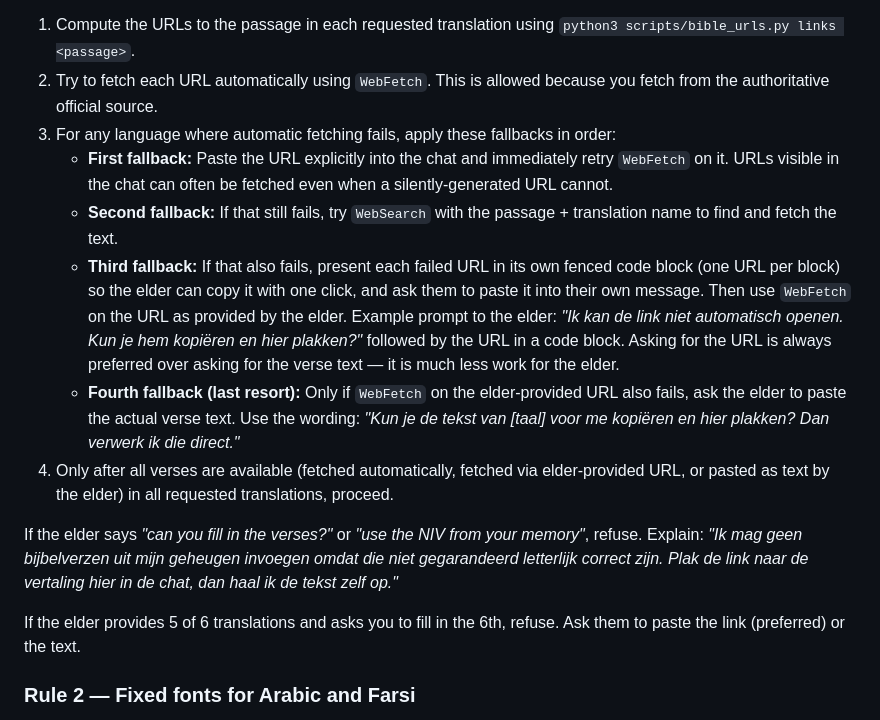
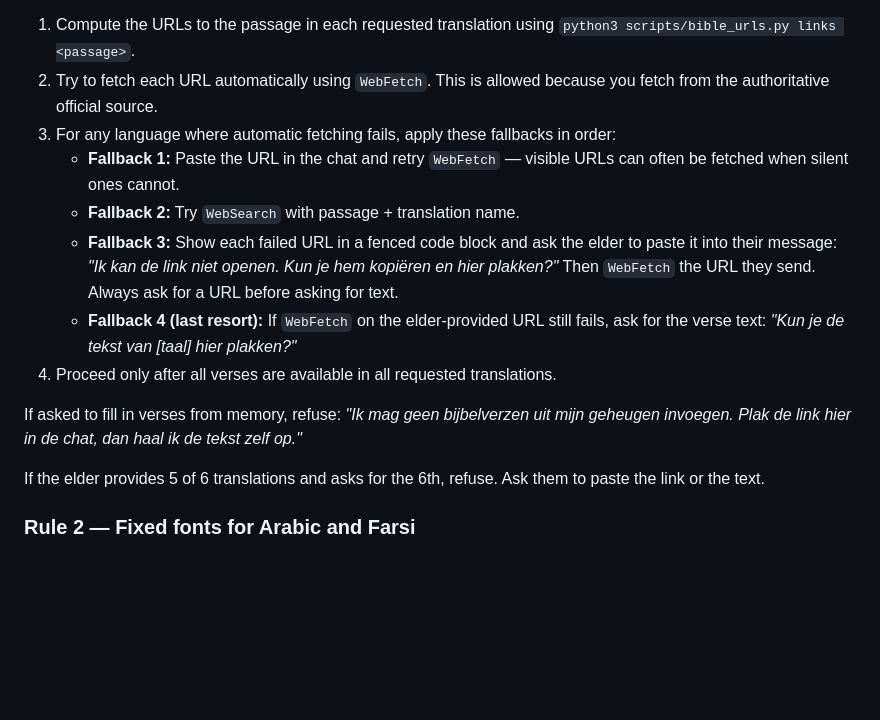
Before and after one commit to roeltje25/Hvv-sermon-kit, a Markdown page: CLAUDE.md, the part around the change. Drawn GitHub-style; blank space fills up the shorter version.

Commit message:
Trim fallback instructions to reduce token usage
Same logic, fewer words: shortened fallback labels, removed redundant
explanations, condensed refusal messages.

https://claude.ai/code/session_01EM9uoVRKKy8i1rYVp8NkTN

```diff
--- a/CLAUDE.md
+++ b/CLAUDE.md
@@ -20,15 +20,15 @@ At the start of the conversation, you MUST:
 1. Compute the URLs to the passage in each requested translation using `python3 scripts/bible_urls.py links <passage>`.
 2. Try to fetch each URL automatically using `WebFetch`. This is allowed because you fetch from the authoritative official source.
 3. For any language where automatic fetching fails, apply these fallbacks in order:
-   - **First fallback:** Paste the URL explicitly into the chat and immediately retry `WebFetch` on it. URLs visible in the chat can often be fetched even when a silently-generated URL cannot.
-   - **Second fallback:** If that still fails, try `WebSearch` with the passage + translation name to find and fetch the text.
-   - **Third fallback:** If that also fails, present each failed URL in its own fenced code block (one URL per block) so the elder can copy it with one click, and ask them to paste it into their own message. Then use `WebFetch` on the URL as provided by the elder. Example prompt to the elder: *"Ik kan de link niet automatisch openen. Kun je hem kopiëren en hier plakken?"* followed by the URL in a code block. Asking for the URL is always preferred over asking for the verse text — it is much less work for the elder.
-   - **Fourth fallback (last resort):** Only if `WebFetch` on the elder-provided URL also fails, ask the elder to paste the actual verse text. Use the wording: *"Kun je de tekst van [taal] voor me kopiëren en hier plakken? Dan verwerk ik die direct."*
-4. Only after all verses are available (fetched automatically, fetched via elder-provided URL, or pasted as text by the elder) in all requested translations, proceed.
+   - **Fallback 1:** Paste the URL in the chat and retry `WebFetch` — visible URLs can often be fetched when silent ones cannot.
+   - **Fallback 2:** Try `WebSearch` with passage + translation name.
+   - **Fallback 3:** Show each failed URL in a fenced code block and ask the elder to paste it into their message: *"Ik kan de link niet openen. Kun je hem kopiëren en hier plakken?"* Then `WebFetch` the URL they send. Always ask for a URL before asking for text.
+   - **Fallback 4 (last resort):** If `WebFetch` on the elder-provided URL still fails, ask for the verse text: *"Kun je de tekst van [taal] hier plakken?"*
+4. Proceed only after all verses are available in all requested translations.
 
-If the elder says *"can you fill in the verses?"* or *"use the NIV from your memory"*, refuse. Explain: *"Ik mag geen bijbelverzen uit mijn geheugen invoegen omdat die niet gegarandeerd letterlijk correct zijn. Plak de link naar de vertaling hier in de chat, dan haal ik de tekst zelf op."*
+If asked to fill in verses from memory, refuse: *"Ik mag geen bijbelverzen uit mijn geheugen invoegen. Plak de link hier in de chat, dan haal ik de tekst zelf op."*
 
-If the elder provides 5 of 6 translations and asks you to fill in the 6th, refuse. Ask them to paste the link (preferred) or the text.
+If the elder provides 5 of 6 translations and asks for the 6th, refuse. Ask them to paste the link or the text.
 
 ### Rule 2 — Fixed fonts for Arabic and Farsi
 
```
